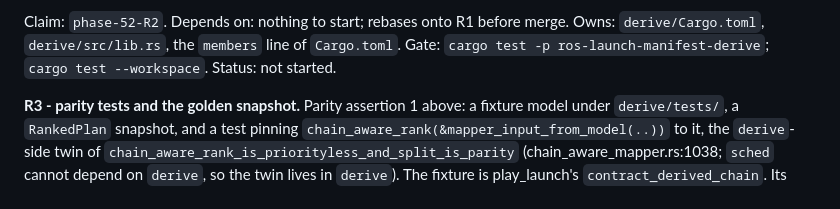
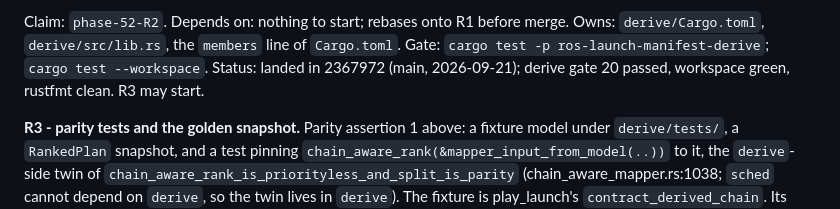
Before and after one commit to NEWSLabNTU/ros-launch-manifest, a Markdown page: docs/design-issues.md, the part around the change. GitHub-like rendering.

Commit message:
docs(design-issues): #52 R2 landed in 2367972
Signed-off-by: jerry73204 <jerry73204@gmail.com>
Co-Authored-By: Claude Fable 5.1 <noreply@anthropic.com>
Claude-Session: https://claude.ai/code/session_01J4sDQuMQ5uKo5GV3UAK9pa

```diff
--- a/docs/design-issues.md
+++ b/docs/design-issues.md
@@ -848,7 +848,8 @@ a redesign.
 Claim: `phase-52-R2`. Depends on: nothing to start; rebases onto R1 before
 merge. Owns: `derive/Cargo.toml`, `derive/src/lib.rs`, the `members` line of
 `Cargo.toml`. Gate: `cargo test -p ros-launch-manifest-derive`; `cargo test
---workspace`. Status: not started.
+--workspace`. Status: landed in 2367972 (main, 2026-09-21); derive gate 20 passed,
+workspace green, rustfmt clean. R3 may start.
 
 **R3 - parity tests and the golden snapshot.** Parity assertion 1 above:
 a fixture model under `derive/tests/`, a `RankedPlan` snapshot, and a test
```
